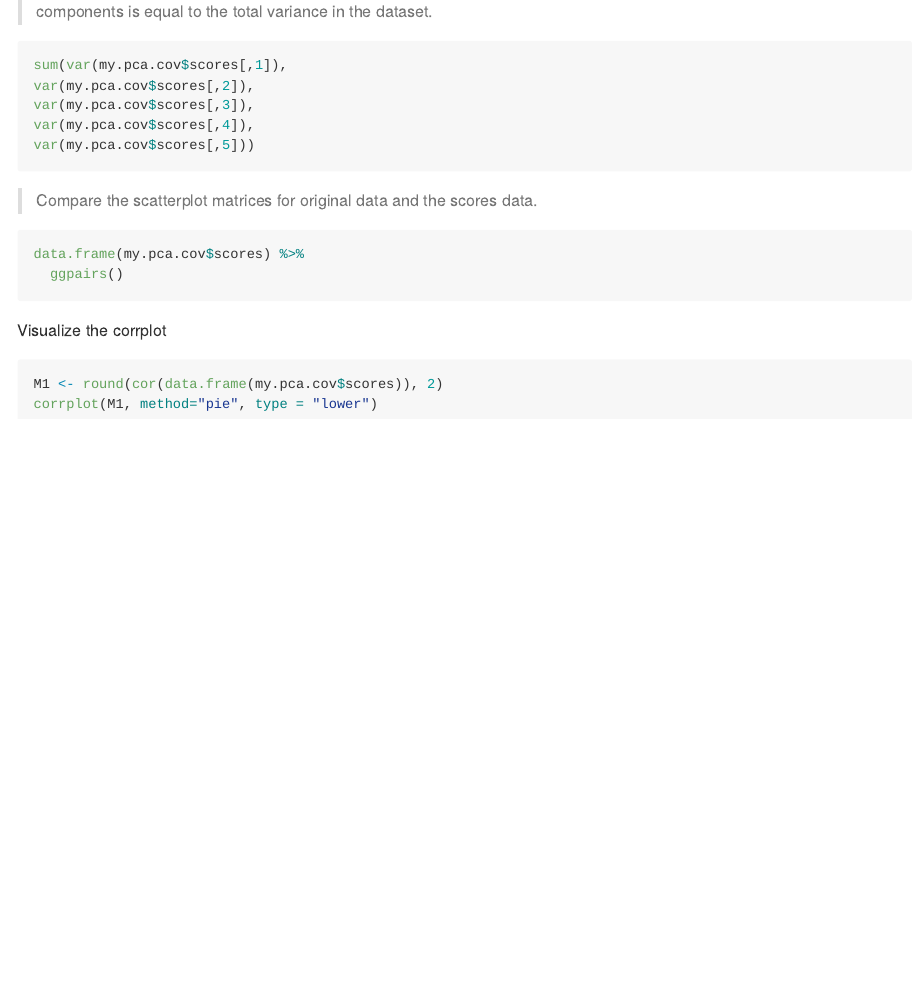
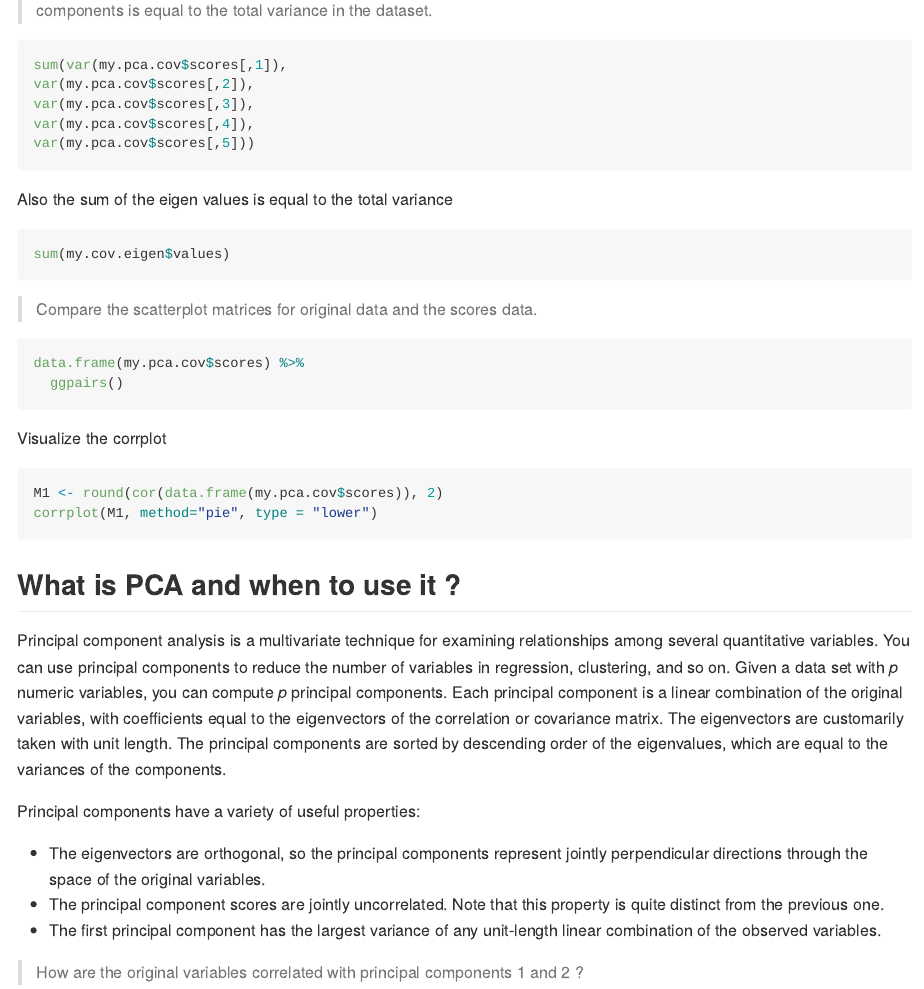
Before and after one commit to shravan-kuchkula/Regression, an R Markdown document (PCA_using_R_functions.Rmd): the page in a window 1100 px wide, from 6920 px down before the commit and from 6950 px down after it, so that both start at the same text. Rendered offline with R 4.5, knitr and Pandoc, with nearby package versions; the code is not run, so its results and figures are left out.

Commit message:
Updated PCA

````diff
--- a/PCA_using_R_functions.Rmd
+++ b/PCA_using_R_functions.Rmd
@@ -285,6 +285,13 @@ var(my.pca.cov$scores[,4]),
 var(my.pca.cov$scores[,5]))
 ```
 
+Also the sum of the eigen values is equal to the total variance
+
+```{r}
+sum(my.cov.eigen$values)
+```
+
+
 > Compare the scatterplot matrices for original data and the scores data.
 
 ```{r message=FALSE, warning=FALSE}
@@ -299,3 +306,16 @@ Visualize the corrplot
 M1 <- round(cor(data.frame(my.pca.cov$scores)), 2)
 corrplot(M1, method="pie", type = "lower")
 ```
+
+
+## What is PCA and when to use it ?
+Principal component analysis is a multivariate technique for examining relationships among several quantitative variables. You can use principal components to reduce the number of variables in regression, clustering, and so on. Given a data set with *p* numeric variables, you can compute *p* principal components. Each principal component is a linear combination of the original variables, with coefficients equal to the eigenvectors of the correlation or covariance matrix. The eigenvectors are customarily taken with unit length. The principal components are sorted by descending order of the eigenvalues, which are equal to the variances of the components.
+
+Principal components have a variety of useful properties:
+
+* The eigenvectors are orthogonal, so the principal components represent jointly perpendicular directions through the space of the original variables.
+* The principal component scores are jointly uncorrelated. Note that this property is quite distinct from the previous one.
+* The first principal component has the largest variance of any unit-length linear combination of the observed variables.
+
+
+> How are the original variables correlated with principal components 1 and 2 ?
````
Also changed, not shown: PCA_using_R_functions.md, 2 other files.
